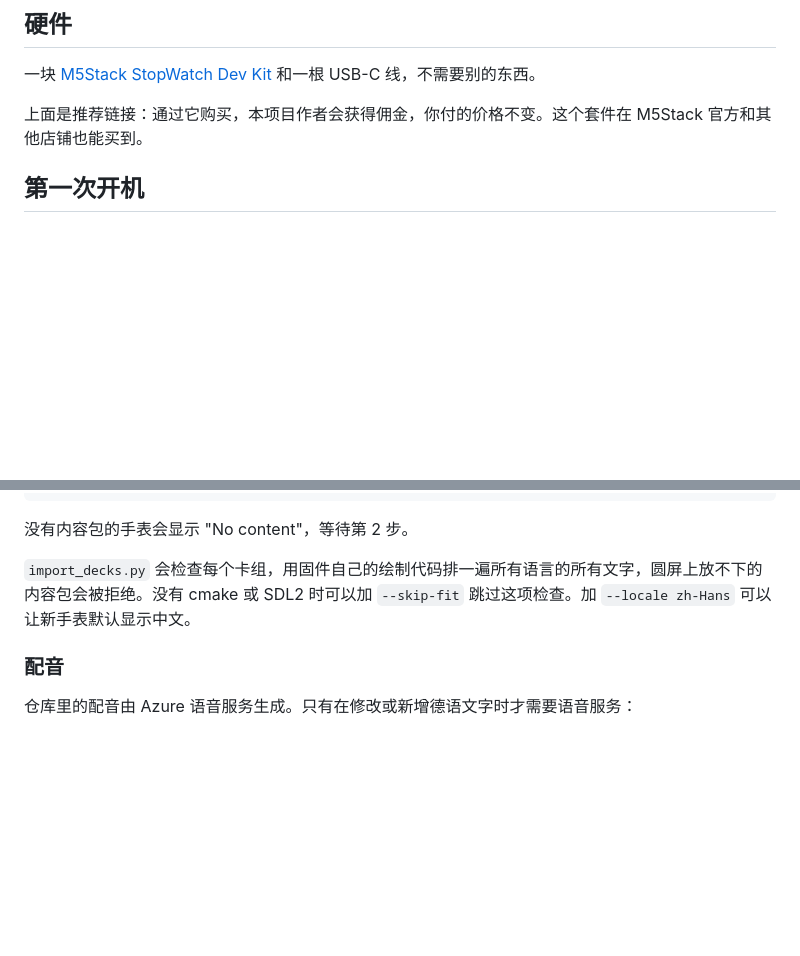
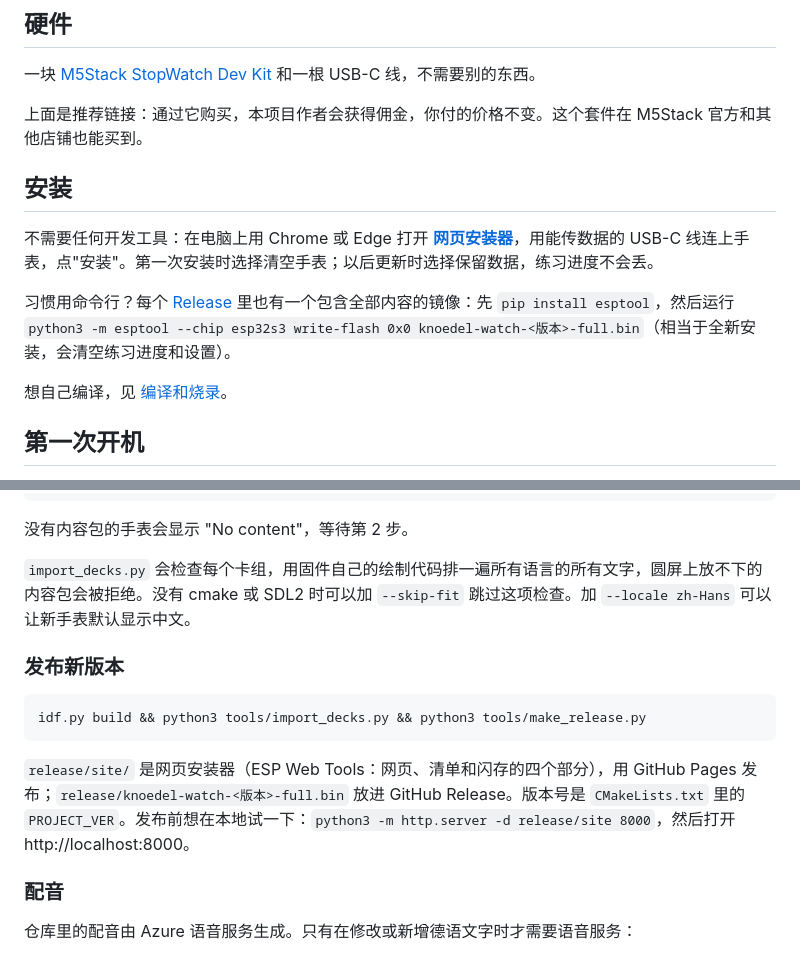
Before and after one commit to pockegar/knoedel-watch, a Markdown page: README.zh.md, 2 parts joined by grey strips. Rendered like a GitHub page; blank space fills up the shorter version.

````diff
--- a/README.zh.md
+++ b/README.zh.md
@@ -13,6 +13,14 @@
 一块 [M5Stack StopWatch Dev Kit](https://openelab.io/products/m5stack-stopwatch-dev-kit-esp32-s3?sca_ref=12520936.Zn0RxZ6jdFG) 和一根 USB-C 线，不需要别的东西。
 
 上面是推荐链接：通过它购买，本项目作者会获得佣金，你付的价格不变。这个套件在 M5Stack 官方和其他店铺也能买到。
+
+## 安装
+
+不需要任何开发工具：在电脑上用 Chrome 或 Edge 打开 **[网页安装器](https://GITHUB_USER.github.io/knoedel-watch/)**，用能传数据的 USB-C 线连上手表，点"安装"。第一次安装时选择清空手表；以后更新时选择保留数据，练习进度不会丢。
+
+习惯用命令行？每个 [Release](https://github.com/GITHUB_USER/knoedel-watch/releases) 里也有一个包含全部内容的镜像：先 `pip install esptool`，然后运行 `python3 -m esptool --chip esp32s3 write-flash 0x0 knoedel-watch-<版本>-full.bin`（相当于全新安装，会清空练习进度和设置）。
+
+想自己编译，见 [编译和烧录](#编译和烧录)。
 
 ## 第一次开机
 
@@ -102,6 +110,14 @@ python3 tools/flash_content.py         # 写入手表
 
 `import_decks.py` 会检查每个卡组，用固件自己的绘制代码排一遍所有语言的所有文字，圆屏上放不下的内容包会被拒绝。没有 cmake 或 SDL2 时可以加 `--skip-fit` 跳过这项检查。加 `--locale zh-Hans` 可以让新手表默认显示中文。
 
+### 发布新版本
+
+```bash
+idf.py build && python3 tools/import_decks.py && python3 tools/make_release.py
+```
+
+`release/site/` 是网页安装器（ESP Web Tools：网页、清单和闪存的四个部分），用 GitHub Pages 发布；`release/knoedel-watch-<版本>-full.bin` 放进 GitHub Release。版本号是 `CMakeLists.txt` 里的 `PROJECT_VER`。发布前想在本地试一下：`python3 -m http.server -d release/site 8000`，然后打开 http://localhost:8000。
+
 ### 配音
 
 仓库里的配音由 Azure 语音服务生成。只有在修改或新增德语文字时才需要语音服务：
````
Also changed, not shown: README.md (+16 -0 lines), web/img/card-cat.png (added), web/img/card-dialogue.png (added), web/img/clock-menu.png (added), web/img/clock-word.png (added), web/img/learn-menu.png (added), web/img/timer.png (added), 5 other files.
